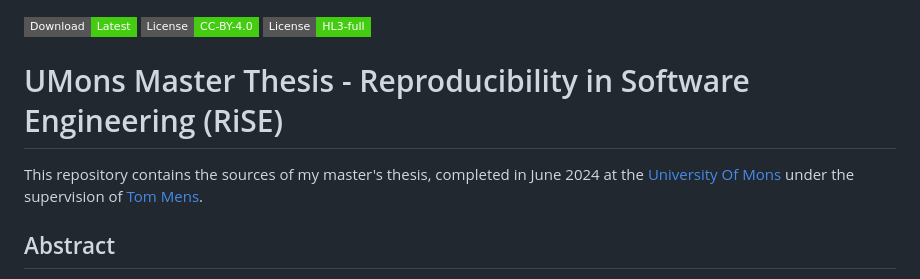
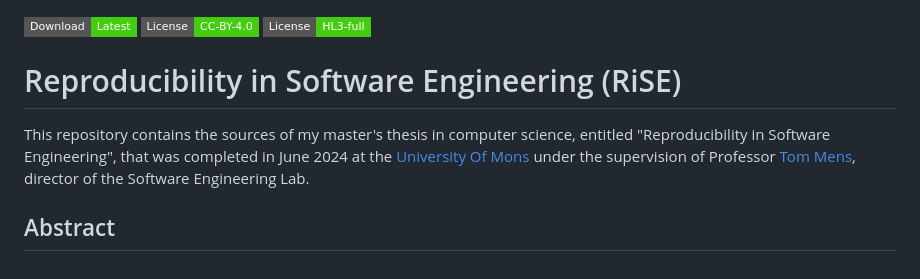
Before and after one commit to drupol/master-thesis, a Markdown page: README.md, the part around the change. GitHub-like rendering; badges without logos.

```diff
--- a/README.md
+++ b/README.md
@@ -2,10 +2,11 @@
 [![CC BY License badge](https://img.shields.io/badge/License-CC--BY--4.0-brightgreen?style=flat-square)](https://creativecommons.org/licenses/by/4.0/)
 [![HL3 License badge](https://img.shields.io/badge/License-HL3--full-brightgreen?style=flat-square)](https://firstdonoharm.dev/version/3/0/full.html)
 
-# UMons Master Thesis - Reproducibility in Software Engineering (RiSE)
+# Reproducibility in Software Engineering (RiSE)
 
-This repository contains the sources of my master's thesis, completed in June
-2024 at the [University Of Mons] under the supervision of [Tom Mens].
+This repository contains the sources of my master's thesis in computer science, entitled "Reproducibility in Software Engineering",
+that was completed in June 2024 at the [University Of Mons] under the supervision of Professor [Tom Mens],
+director of the Software Engineering Lab.
 
 ## Abstract
 
```
